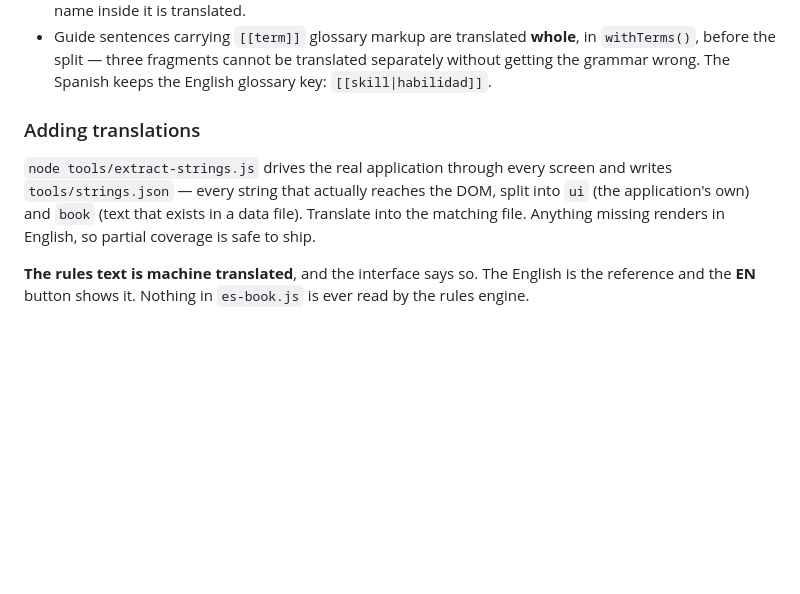
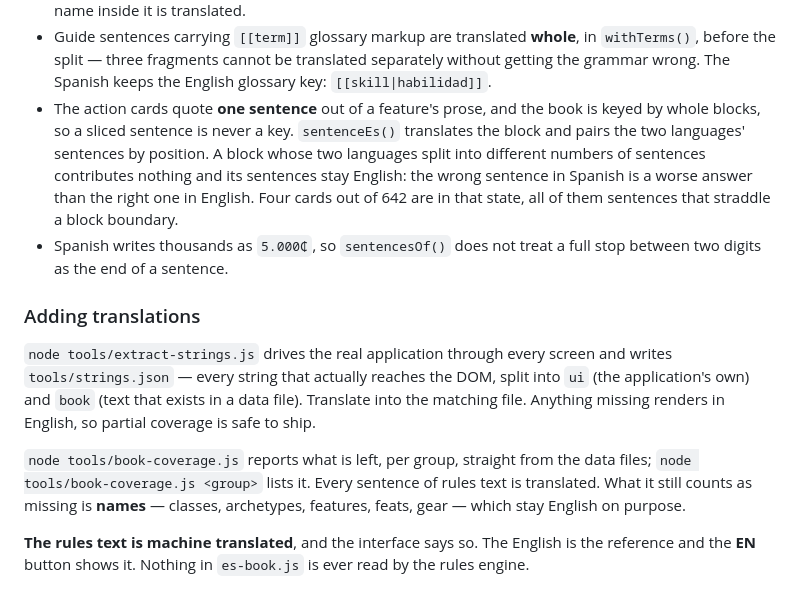
Before and after one commit to AlexisBarriera72/technomancers-terminal, a Markdown page: README.md, the part around the change. Drawn GitHub-style; blank space fills up the shorter version.

Commit message:
Document the sentence pairing and the coverage tool
Records why the action cards need their own pairing step, why Spanish
thousands separators forced a change to sentence splitting, and what
book-coverage.js still counts as missing once every sentence of rules
text is translated: names, which stay English on purpose.

Co-Authored-By: Claude Opus 5 <noreply@anthropic.com>
Claude-Session: https://claude.ai/code/session_014MUKysvG5D3qbsEKsi9HoR

```diff
--- a/README.md
+++ b/README.md
@@ -81,6 +81,15 @@ of keeping a translation of something it no longer says.
   `withTerms()`, before the split — three fragments cannot be translated separately
   without getting the grammar wrong. The Spanish keeps the English glossary key:
   `[[skill|habilidad]]`.
+- The action cards quote **one sentence** out of a feature's prose, and the book is
+  keyed by whole blocks, so a sliced sentence is never a key. `sentenceEs()`
+  translates the block and pairs the two languages' sentences by position. A block
+  whose two languages split into different numbers of sentences contributes nothing
+  and its sentences stay English: the wrong sentence in Spanish is a worse answer
+  than the right one in English. Four cards out of 642 are in that state, all of
+  them sentences that straddle a block boundary.
+- Spanish writes thousands as `5.000₵`, so `sentencesOf()` does not treat a full
+  stop between two digits as the end of a sentence.
 
 ### Adding translations
 
@@ -89,6 +98,11 @@ writes `tools/strings.json` — every string that actually reaches the DOM, spli
 `ui` (the application's own) and `book` (text that exists in a data file). Translate
 into the matching file. Anything missing renders in English, so partial coverage is
 safe to ship.
+
+`node tools/book-coverage.js` reports what is left, per group, straight from the
+data files; `node tools/book-coverage.js <group>` lists it. Every sentence of rules
+text is translated. What it still counts as missing is **names** — classes,
+archetypes, features, feats, gear — which stay English on purpose.
 
 **The rules text is machine translated**, and the interface says so. The English is
 the reference and the **EN** button shows it. Nothing in `es-book.js` is ever read by
```
